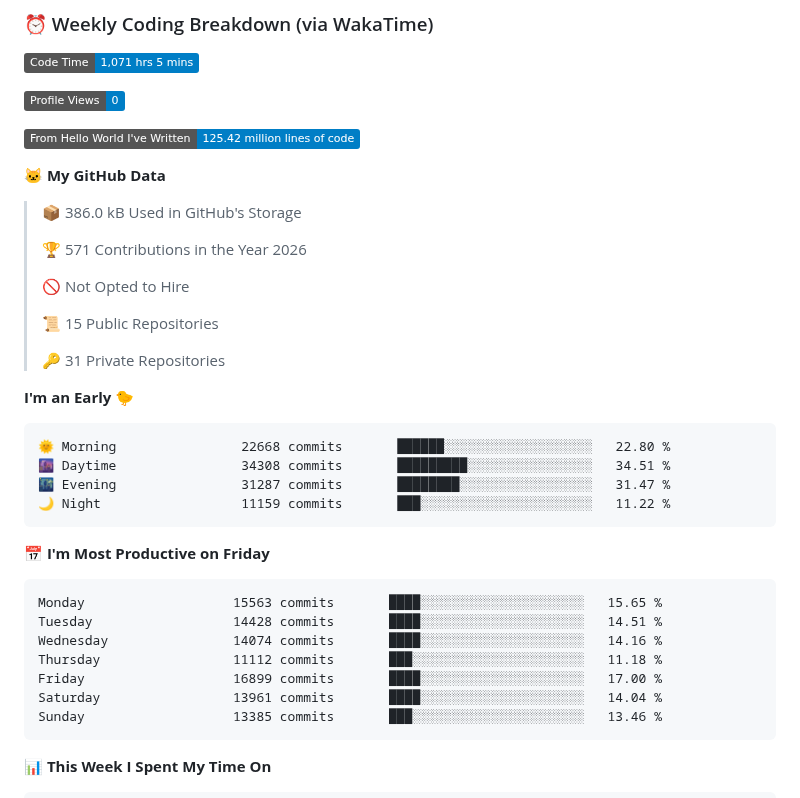
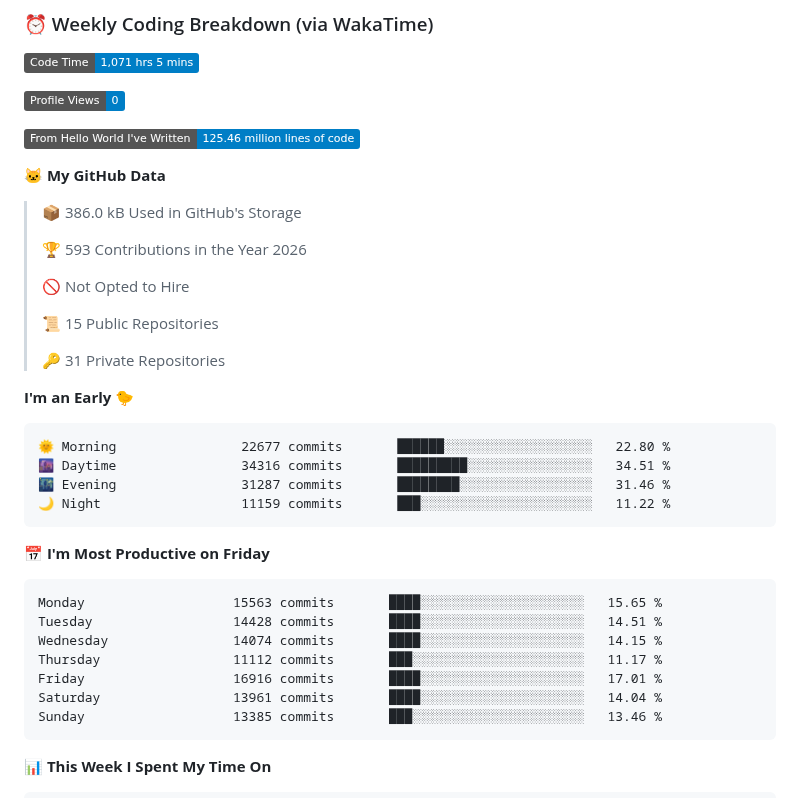
Before and after one commit to blackms/blackms, a Markdown page: README.md, the part around one of its changes. GitHub-like rendering; badges without logos.

Commit message:
Updated with Dev Metrics

````diff
--- a/README.md
+++ b/README.md
@@ -91,13 +91,13 @@
 
 ![Profile Views](http://img.shields.io/badge/Profile%20Views-0-blue?style=flat)
 
-![Lines of code](https://img.shields.io/badge/From%20Hello%20World%20I%27ve%20Written-125.42%20million%20lines%20of%20code-blue?style=flat)
+![Lines of code](https://img.shields.io/badge/From%20Hello%20World%20I%27ve%20Written-125.46%20million%20lines%20of%20code-blue?style=flat)
 
 **🐱 My GitHub Data**
 
 > 📦 386.0 kB Used in GitHub's Storage
  >
-> 🏆 571 Contributions in the Year 2026
+> 🏆 593 Contributions in the Year 2026
  >
 > 🚫 Not Opted to Hire
  >
@@ -108,9 +108,9 @@
 **I'm an Early 🐤**
 
 ```text
-🌞 Morning                22668 commits       ██████░░░░░░░░░░░░░░░░░░░   22.80 %
-🌆 Daytime                34308 commits       █████████░░░░░░░░░░░░░░░░   34.51 %
-🌃 Evening                31287 commits       ████████░░░░░░░░░░░░░░░░░   31.47 %
+🌞 Morning                22677 commits       ██████░░░░░░░░░░░░░░░░░░░   22.80 %
+🌆 Daytime                34316 commits       █████████░░░░░░░░░░░░░░░░   34.51 %
+🌃 Evening                31287 commits       ████████░░░░░░░░░░░░░░░░░   31.46 %
 🌙 Night                  11159 commits       ███░░░░░░░░░░░░░░░░░░░░░░   11.22 %
 ```
 📅 **I'm Most Productive on Friday**
@@ -118,9 +118,9 @@
 ```text
 Monday                   15563 commits       ████░░░░░░░░░░░░░░░░░░░░░   15.65 %
 Tuesday                  14428 commits       ████░░░░░░░░░░░░░░░░░░░░░   14.51 %
-Wednesday                14074 commits       ████░░░░░░░░░░░░░░░░░░░░░   14.16 %
-Thursday                 11112 commits       ███░░░░░░░░░░░░░░░░░░░░░░   11.18 %
-Friday                   16899 commits       ████░░░░░░░░░░░░░░░░░░░░░   17.00 %
+Wednesday                14074 commits       ████░░░░░░░░░░░░░░░░░░░░░   14.15 %
+Thursday                 11112 commits       ███░░░░░░░░░░░░░░░░░░░░░░   11.17 %
+Friday                   16916 commits       ████░░░░░░░░░░░░░░░░░░░░░   17.01 %
 Saturday                 13961 commits       ████░░░░░░░░░░░░░░░░░░░░░   14.04 %
 Sunday                   13385 commits       ███░░░░░░░░░░░░░░░░░░░░░░   13.46 %
 ```
````
Also changed, not shown: other parts of README.md (+1 -1 lines), assets/bar_graph.png.
